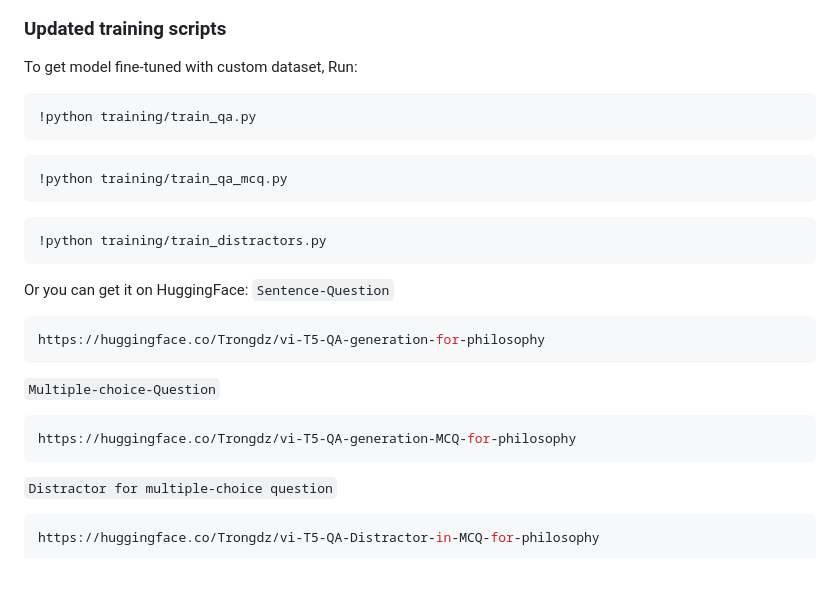
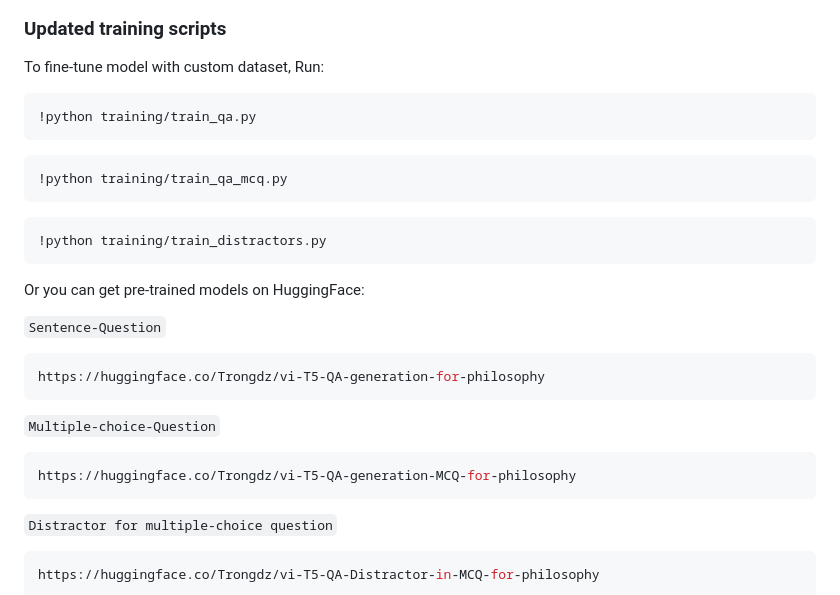
Before and after one commit to TrongNV2003/QA-Generation-using-LLMs-for-education, a Markdown page: README.md, the part around the change. Drawn GitHub-style; blank space fills up the shorter version.

````diff
--- a/README.md
+++ b/README.md
@@ -9,7 +9,7 @@ Here is architecture of my system, i seperated into 3 main modules to process 2
 
 ### Updated training scripts
 
-To get model fine-tuned with custom dataset, Run:
+To fine-tune model with custom dataset, Run:
 
 ```bash
 !python training/train_qa.py
@@ -23,15 +23,18 @@ To get model fine-tuned with custom dataset, Run:
 !python training/train_distractors.py
 ```
 
-Or you can get it on HuggingFace:
+Or you can get pre-trained models on HuggingFace:
+
 `Sentence-Question`
 ```bash
 https://huggingface.co/Trongdz/vi-T5-QA-generation-for-philosophy
 ```
+
 `Multiple-choice-Question`
 ```bash
 https://huggingface.co/Trongdz/vi-T5-QA-generation-MCQ-for-philosophy
 ```
+
 `Distractor for multiple-choice question`
 ```bash
 https://huggingface.co/Trongdz/vi-T5-QA-Distractor-in-MCQ-for-philosophy
````
